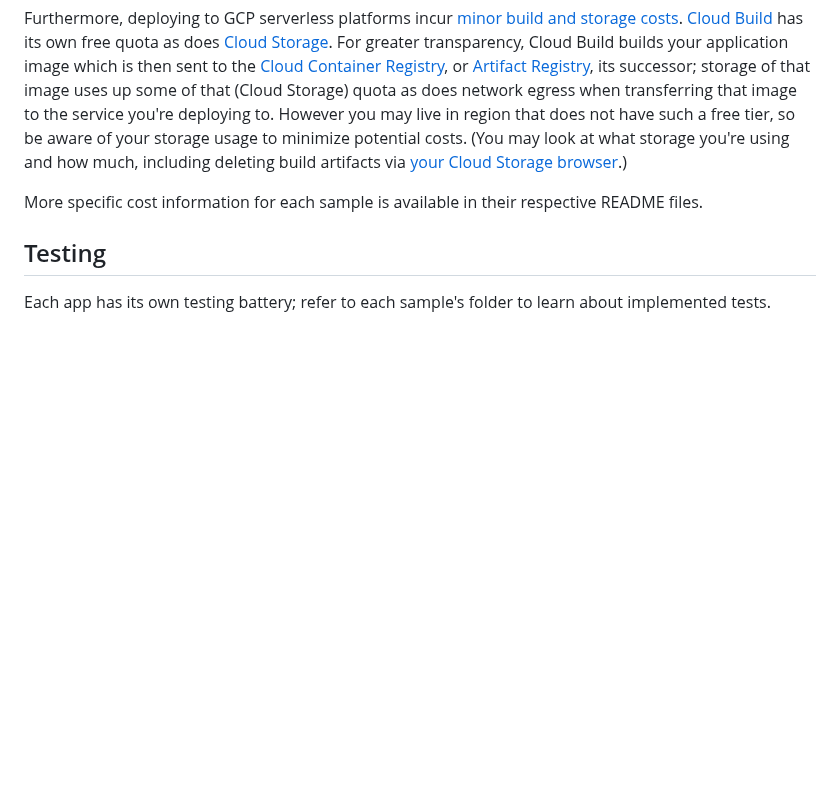
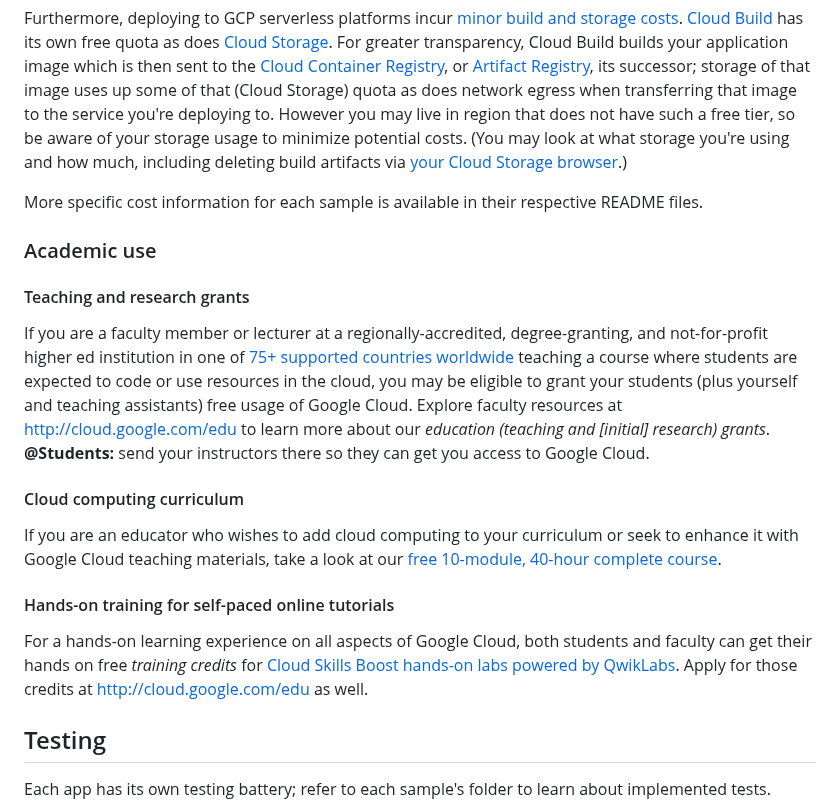
Before and after one commit to googlecodelabs/cloud-nebulous-serverless, a Markdown page: README.md, the part around the change. Rendered like a GitHub page; blank space fills up the shorter version.

Commit message:
add edu info; minor README updates

```diff
--- a/README.md
+++ b/README.md
@@ -56,6 +56,23 @@ Furthermore, deploying to GCP serverless platforms incur [minor build and storag
 More specific cost information for each sample is available in their respective README files.
 
 
+### Academic use
+
+#### Teaching and research grants
+
+If you are a faculty member or lecturer at a regionally-accredited, degree-granting, and not-for-profit higher ed institution in one of [75+ supported countries worldwide](https://support.google.com/google-cloud-higher-ed/answer/10723190) teaching a course where students are expected to code or use resources in the cloud, you may be eligible to grant your students (plus yourself and teaching assistants) free usage of Google Cloud. Explore faculty resources at <http://cloud.google.com/edu> to learn more about our _education (teaching and [initial] research) grants_. **@Students:** send your instructors there so they can get you access to Google Cloud.
+
+
+#### Cloud computing curriculum
+
+If you are an educator who wishes to add cloud computing to your curriculum or seek to enhance it with Google Cloud teaching materials, take a look at our [free 10-module, 40-hour complete course](https://cloud.google.com/edu/curriculum).
+
+
+#### Hands-on training for self-paced online tutorials
+
+For a hands-on learning experience on all aspects of Google Cloud, both students and faculty can get their hands on free _training credits_ for [Cloud Skills Boost hands-on labs powered by QwikLabs](https://cloudskillsboost.google). Apply for those credits at <http://cloud.google.com/edu> as well.
+
+
 ## Testing
 
 Each app has its own testing battery; refer to each sample's folder to learn about implemented tests.
```
Also changed, not shown: cloud/python/README.md (+6 -5 lines).
